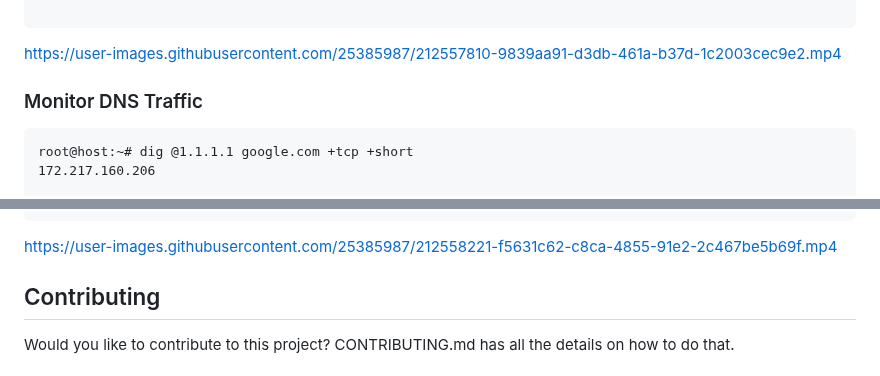
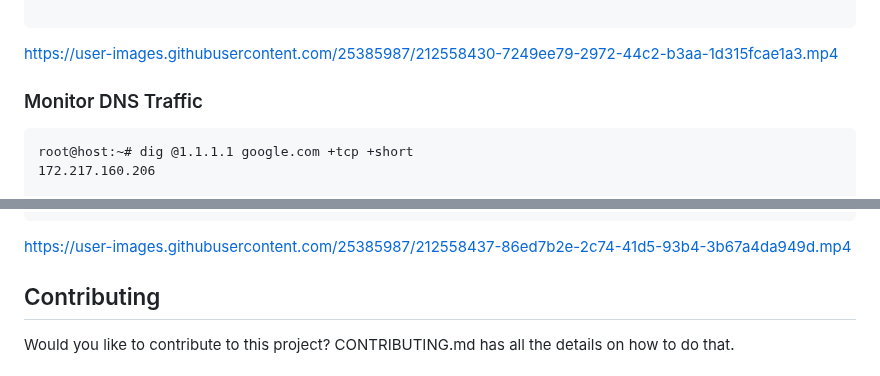
Before and after one commit to sagarbhure/eBPFShield, a Markdown page: README.md, 2 parts joined by grey strips. Drawn GitHub-style.

````diff
--- a/README.md
+++ b/README.md
@@ -135,7 +135,10 @@ The document has moved
 
 ```
 
-https://user-images.githubusercontent.com/25385987/212557810-9839aa91-d3db-461a-b37d-1c2003cec9e2.mp4
+
+https://user-images.githubusercontent.com/25385987/212558430-7249ee79-2972-44c2-b3aa-1d315fcae1a3.mp4
+
+
 
 
 ### Monitor DNS Traffic
@@ -164,7 +167,9 @@ COMM=dig PID=140627 TGID=140628 DEV=ens3 PROTO=TCP SRC=1.1.1.1 DST=10.XX.20.37 S
 
 
 
-https://user-images.githubusercontent.com/25385987/212558221-f5631c62-c8ca-4855-91e2-2c467be5b69f.mp4
+https://user-images.githubusercontent.com/25385987/212558437-86ed7b2e-2c74-41d5-93b4-3b67a4da949d.mp4
+
+
 
 
  ## Contributing
````
